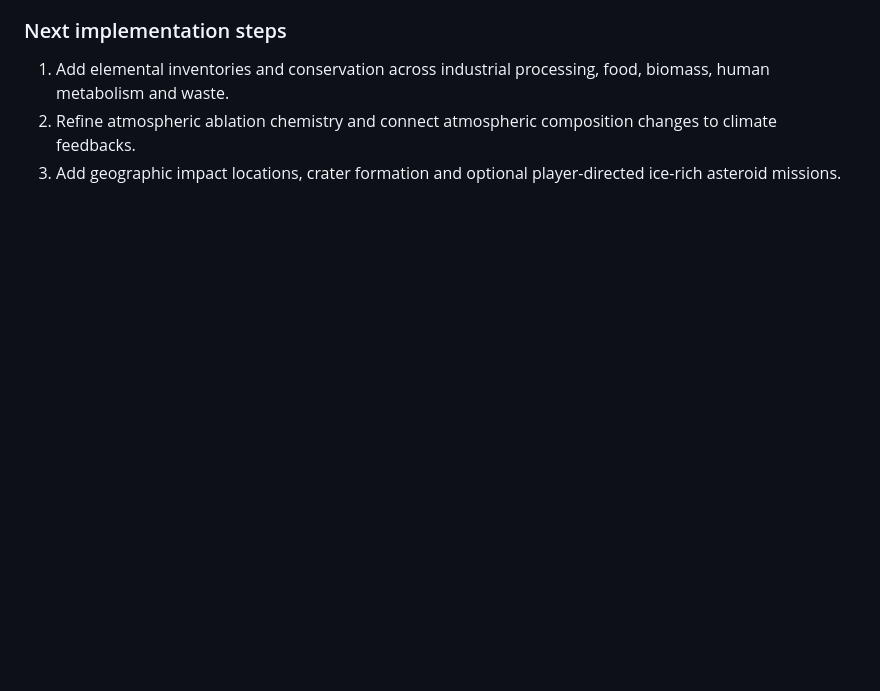
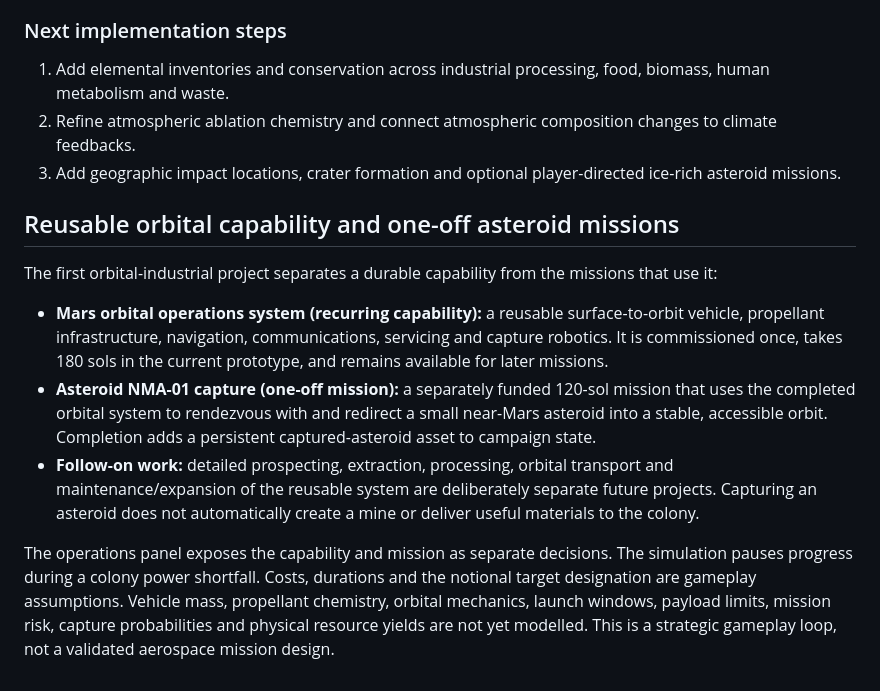
Before and after one commit to ScottENOC/Red-mars-rising, a Markdown page: README.md, the part around the change. GitHub-like rendering; blank space fills up the shorter version.

Commit message:
Document reusable orbital capability and asteroid capture mission

```diff
--- a/README.md
+++ b/README.md
@@ -163,3 +163,13 @@ The diagnostics now include water-derived mass and hydrogen/oxygen balance check
 1. Add elemental inventories and conservation across industrial processing, food, biomass, human metabolism and waste.
 2. Refine atmospheric ablation chemistry and connect atmospheric composition changes to climate feedbacks.
 3. Add geographic impact locations, crater formation and optional player-directed ice-rich asteroid missions.
+
+## Reusable orbital capability and one-off asteroid missions
+
+The first orbital-industrial project separates a durable capability from the missions that use it:
+
+- **Mars orbital operations system (recurring capability):** a reusable surface-to-orbit vehicle, propellant infrastructure, navigation, communications, servicing and capture robotics. It is commissioned once, takes 180 sols in the current prototype, and remains available for later missions.
+- **Asteroid NMA-01 capture (one-off mission):** a separately funded 120-sol mission that uses the completed orbital system to rendezvous with and redirect a small near-Mars asteroid into a stable, accessible orbit. Completion adds a persistent captured-asteroid asset to campaign state.
+- **Follow-on work:** detailed prospecting, extraction, processing, orbital transport and maintenance/expansion of the reusable system are deliberately separate future projects. Capturing an asteroid does not automatically create a mine or deliver useful materials to the colony.
+
+The operations panel exposes the capability and mission as separate decisions. The simulation pauses progress during a colony power shortfall. Costs, durations and the notional target designation are gameplay assumptions. Vehicle mass, propellant chemistry, orbital mechanics, launch windows, payload limits, mission risk, capture probabilities and physical resource yields are not yet modelled. This is a strategic gameplay loop, not a validated aerospace mission design.
```
